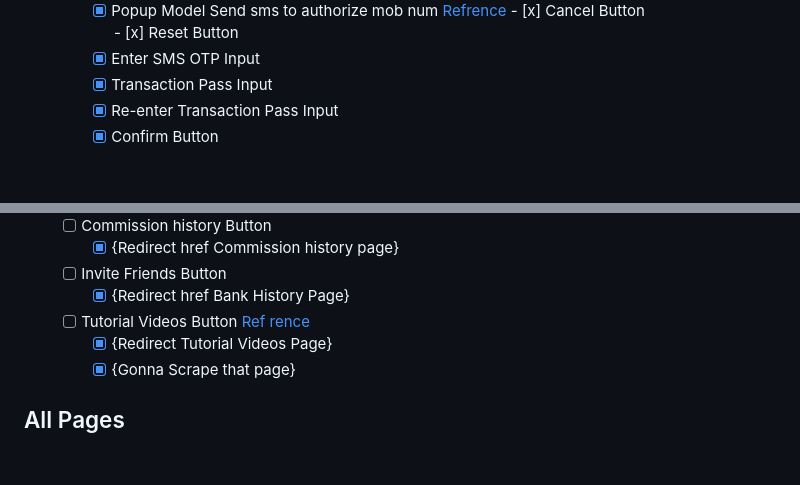
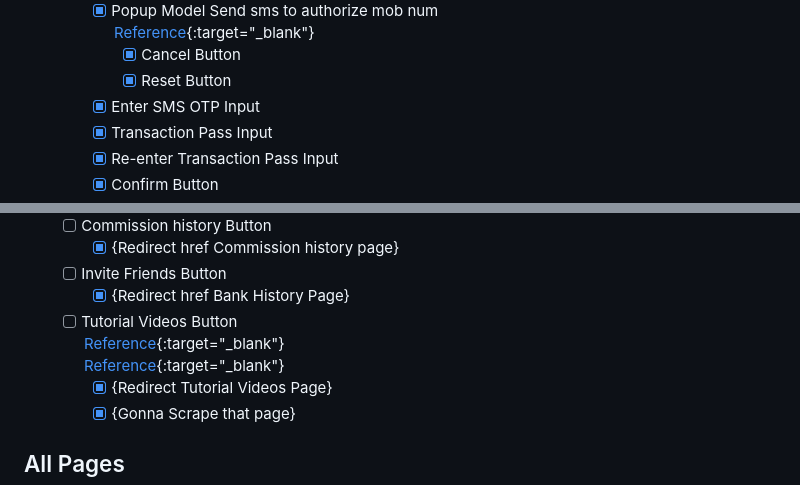
Before and after one commit to abhishekcodecrafter/USDTNEW, a Markdown page: README.md, 2 parts joined by grey strips. Rendered like a GitHub page; blank space fills up the shorter version.

```diff
--- a/README.md
+++ b/README.md
@@ -83,7 +83,7 @@
         - [x] Popup Model Send sms to authorize mob num
-              [Refrence](https://i.ibb.co/3TDtRj0/Screenshot-20240505-024023.png)
-                - [x] Cancel Button
-                - [x] Reset Button
+          [Reference](https://i.ibb.co/3TDtRj0/Screenshot-20240505-024023.png){:target="_blank"}
+            - [x] Cancel Button
+            - [x] Reset Button
         - [x] Enter SMS OTP Input
         - [x] Transaction Pass Input
         - [x] Re-enter Transaction Pass Input
@@ -101,8 +101,8 @@
     - [ ] Invite Friends Button
         - [x] {Redirect href Bank History Page}
     - [ ] Tutorial Videos Button
-          [Ref](https://i.ibb.co/v4PY7Mh/Screenshot-20240505-024102.png)
-          [rence](https://i.ibb.co/hWLk05s/Screenshot-20240505-024105.png)
+      [Reference](https://i.ibb.co/v4PY7Mh/Screenshot-20240505-024102.png){:target="_blank"}
+      [Reference](https://i.ibb.co/hWLk05s/Screenshot-20240505-024105.png){:target="_blank"}
         - [x] {Redirect Tutorial Videos Page}
         - [x] {Gonna Scrape that page}
 
```
Also changed, not shown: other parts of README.md (+14 -14 lines).
